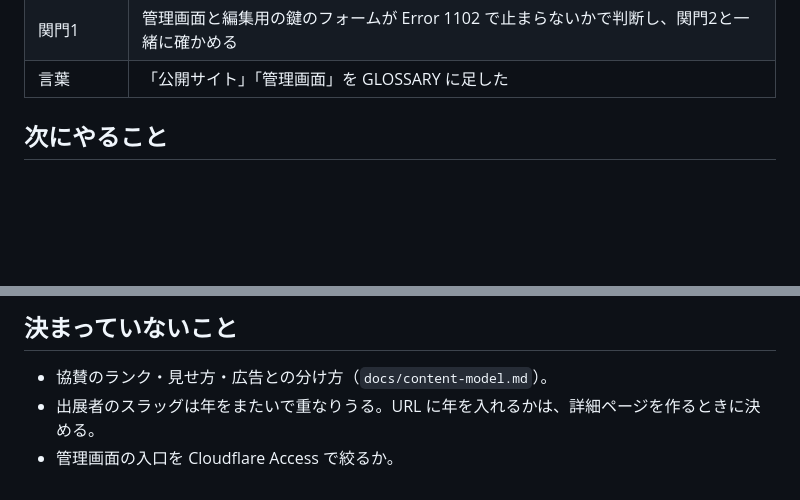
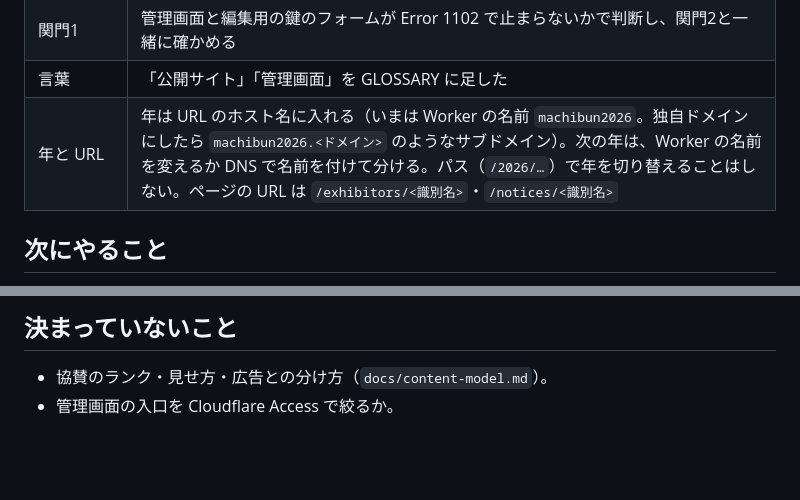
Before and after one commit to yurumachi/machibun2026_website, a Markdown page: HANDOVER.md, 2 parts joined by grey strips. GitHub-like rendering; blank space fills up the shorter version.

Commit message:
年は URL のホスト名で分け、パスでは切り替えないと HANDOVER に書く
次の年のサイトを Worker の名前か DNS で分けると user が決めたため。詳細ページを作るときに決める予定だった項目を、決まったことに移した。

```diff
--- a/HANDOVER.md
+++ b/HANDOVER.md
@@ -15,6 +15,7 @@ EmDash を入力の場所（管理画面と編集用の鍵のフォーム）に
 | cron | 1時間ごと（`0 * * * *`）。予約した公開は使わない。使うときは 15 分ごとにする |
 | 関門1 | 管理画面と編集用の鍵のフォームが Error 1102 で止まらないかで判断し、関門2と一緒に確かめる |
 | 言葉 | 「公開サイト」「管理画面」を GLOSSARY に足した |
+| 年と URL | 年は URL のホスト名に入れる（いまは Worker の名前 `machibun2026`。独自ドメインにしたら `machibun2026.<ドメイン>` のようなサブドメイン）。次の年は、Worker の名前を変えるか DNS で名前を付けて分ける。パス（`/2026/…`）で年を切り替えることはしない。ページの URL は `/exhibitors/<識別名>`・`/notices/<識別名>` |
 
 ## 次にやること
 
@@ -112,5 +113,4 @@ EmDash を入力の場所（管理画面と編集用の鍵のフォーム）に
 ## 決まっていないこと
 
 - 協賛のランク・見せ方・広告との分け方（`docs/content-model.md`）。
-- 出展者のスラッグは年をまたいで重なりうる。URL に年を入れるかは、詳細ページを作るときに決める。
 - 管理画面の入口を Cloudflare Access で絞るか。
```
